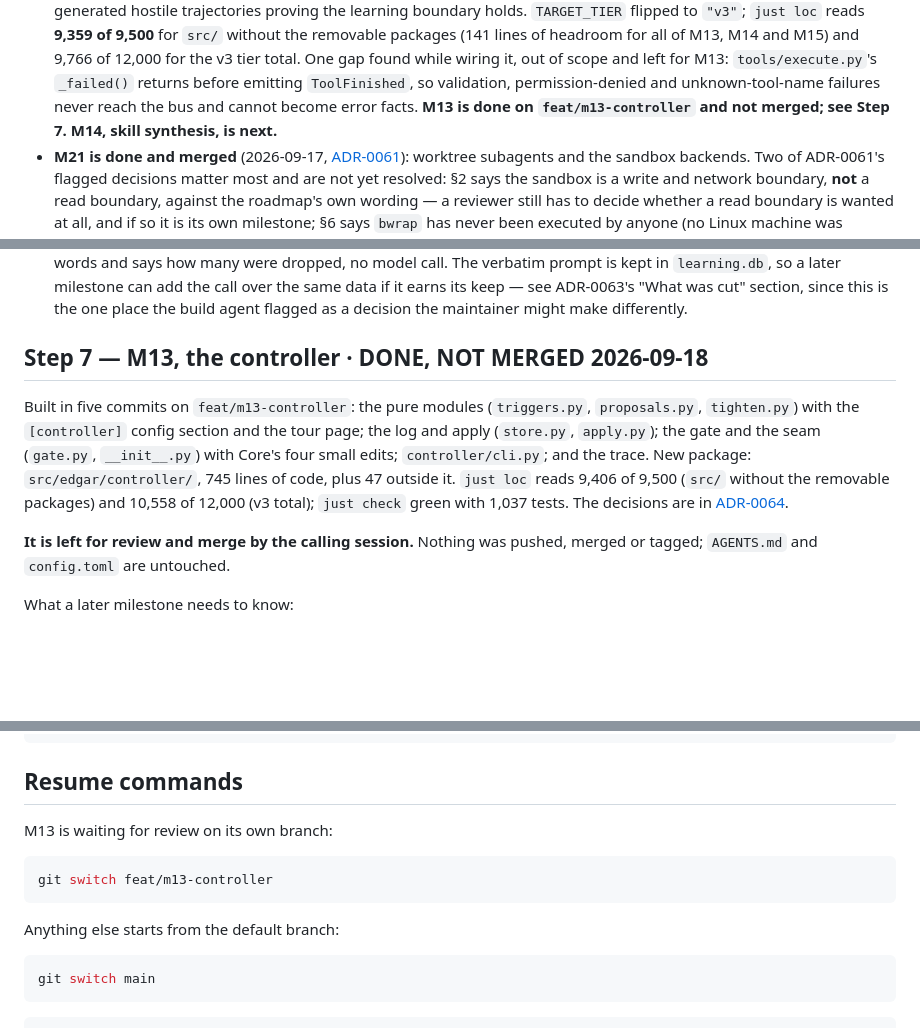
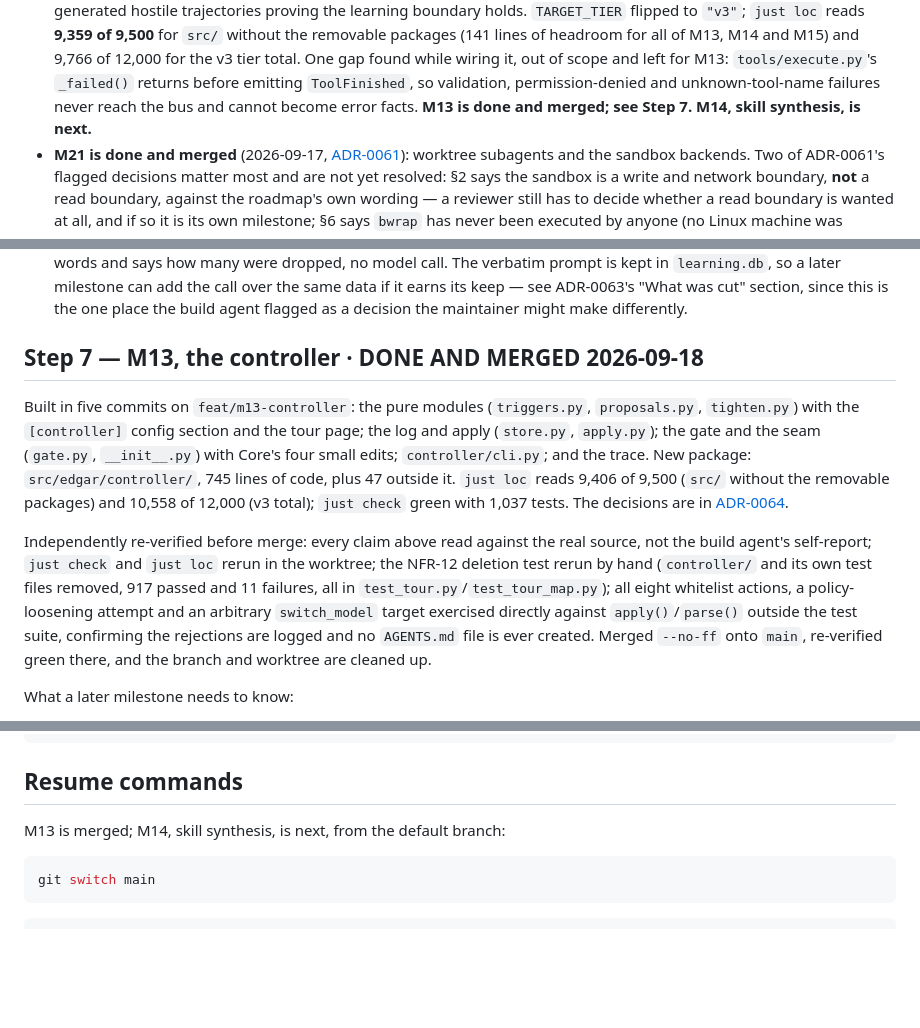
Before and after one commit to vespassassina/edgar, a Markdown page: docs/HANDOFF.md, 3 parts joined by grey strips. Rendered like a GitHub page; blank space fills up the shorter version.

Commit message:
docs: HANDOFF.md — M13 done and merged, resume points to M14
Co-Authored-By: Claude Sonnet 5 <noreply@anthropic.com>

````diff
--- a/docs/HANDOFF.md
+++ b/docs/HANDOFF.md
@@ -55,8 +55,8 @@ list is done. Read it first, then the three documents under "Read".
   found while wiring it, out of scope and left for M13: `tools/execute.py`'s
   `_failed()` returns before emitting `ToolFinished`, so validation,
   permission-denied and unknown-tool-name failures never reach the bus and
-  cannot become error facts. **M13 is done on `feat/m13-controller` and not
-  merged; see Step 7. M14, skill synthesis, is next.**
+  cannot become error facts. **M13 is done and merged; see Step 7. M14, skill
+  synthesis, is next.**
 - **M21 is done and merged** (2026-09-17,
   [ADR-0061](adr/0061-m21-isolation-as-built.md)): worktree subagents and the
   sandbox backends. Two of
@@ -385,7 +385,7 @@ What a later milestone needs to know:
   see ADR-0063's "What was cut" section, since this is the one place the build
   agent flagged as a decision the maintainer might make differently.
 
-## Step 7 — M13, the controller · DONE, NOT MERGED 2026-09-18
+## Step 7 — M13, the controller · DONE AND MERGED 2026-09-18
 
 Built in five commits on `feat/m13-controller`: the pure modules
 (`triggers.py`, `proposals.py`, `tighten.py`) with the `[controller]` config
@@ -397,8 +397,16 @@ without the removable packages) and 10,558 of 12,000 (v3 total); `just check`
 green with 1,037 tests. The decisions are in
 [ADR-0064](adr/0064-m13-controller-as-built.md).
 
-**It is left for review and merge by the calling session.** Nothing was pushed,
-merged or tagged; `AGENTS.md` and `config.toml` are untouched.
+Independently re-verified before merge: every claim above read against the
+real source, not the build agent's self-report; `just check` and `just loc`
+rerun in the worktree; the NFR-12 deletion test rerun by hand (`controller/`
+and its own test files removed, 917 passed and 11 failures, all in
+`test_tour.py`/`test_tour_map.py`); all eight whitelist actions, a
+policy-loosening attempt and an arbitrary `switch_model` target exercised
+directly against `apply()`/`parse()` outside the test suite, confirming the
+rejections are logged and no `AGENTS.md` file is ever created. Merged
+`--no-ff` onto `main`, re-verified green there, and the branch and worktree
+are cleaned up.
 
 What a later milestone needs to know:
 
@@ -486,13 +494,7 @@ Proposed, under the existing `[shell]` block:
 
 ## Resume commands
 
-M13 is waiting for review on its own branch:
-
-```bash
-git switch feat/m13-controller
-```
-
-Anything else starts from the default branch:
+M13 is merged; M14, skill synthesis, is next, from the default branch:
 
 ```bash
 git switch main
````
